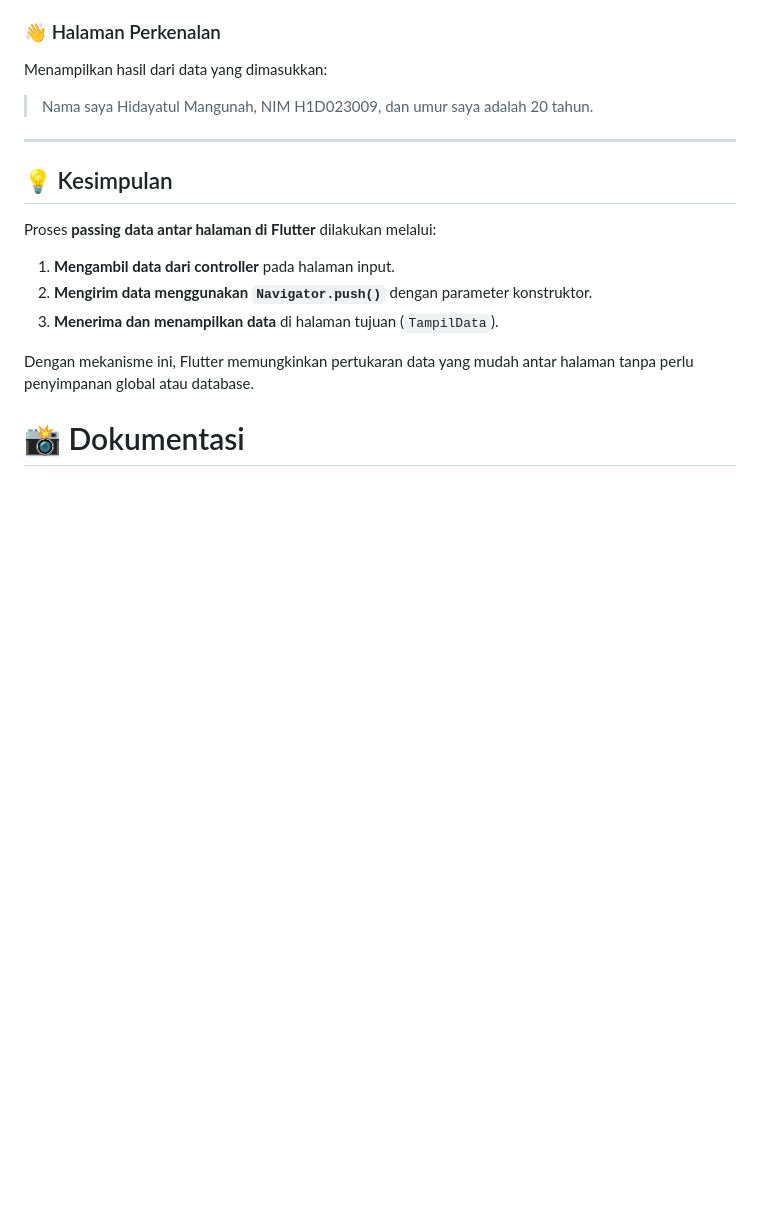
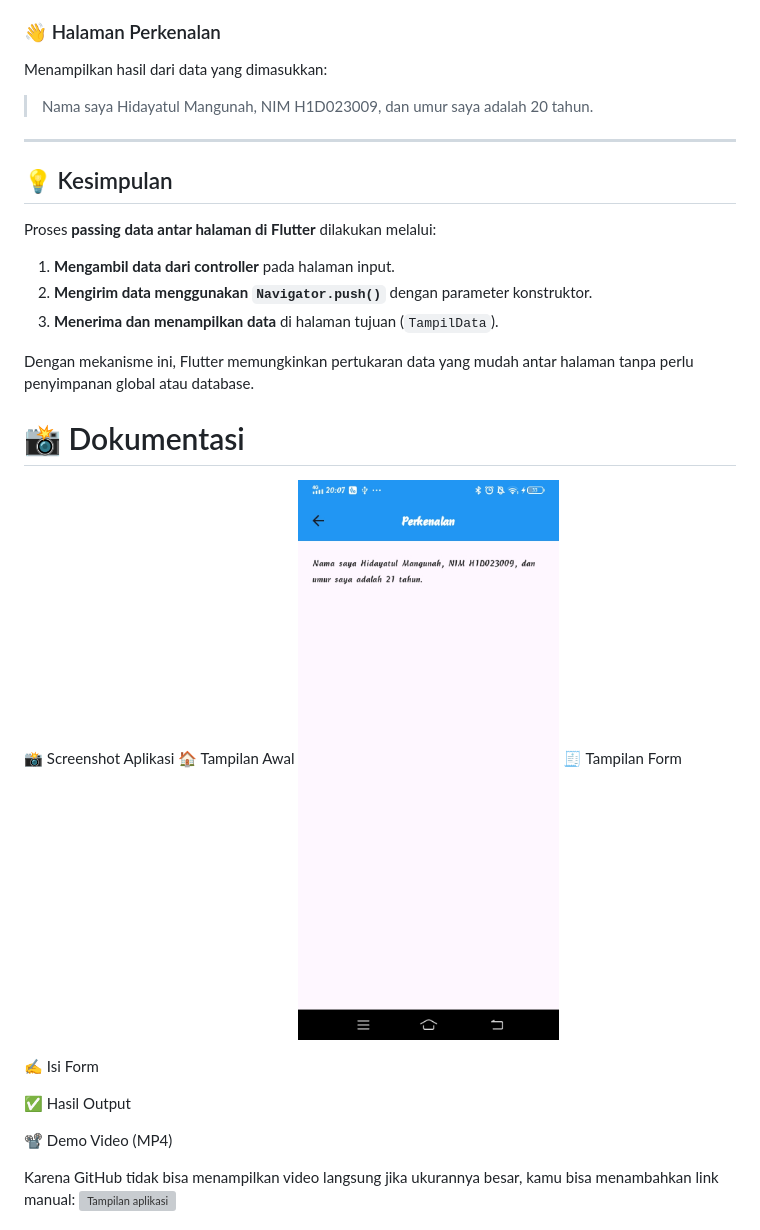
Before and after one commit to H1dayatulMangunah/H1D023009-Tugas6Flutter, a Markdown page: README.md, the part around the change. GitHub-like rendering; blank space fills up the shorter version; grey boxes are pictures that could not be loaded.

```diff
--- a/README.md
+++ b/README.md
@@ -154,4 +154,17 @@ Dengan mekanisme ini, Flutter memungkinkan pertukaran data yang mudah antar hala
 
 
 # 📸 Dokumentasi
+
+📸 Screenshot Aplikasi
+🏠 Tampilan Awal
+![Tampilan awal](Assets/hasil.jpg)
+🧾 Tampilan Form
+
+✍️ Isi Form
+
+✅ Hasil Output
+
+📽️ Demo Video (MP4)
+
+Karena GitHub tidak bisa menampilkan video langsung jika ukurannya besar, kamu bisa menambahkan link manual:
 ![Tampilan aplikasi](Assets/Tugas6.Gif.mp4)
```
